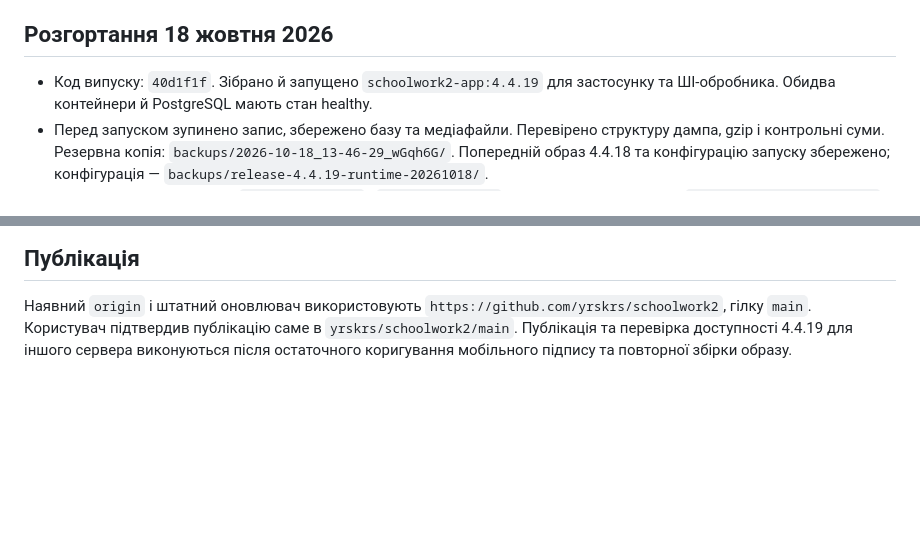
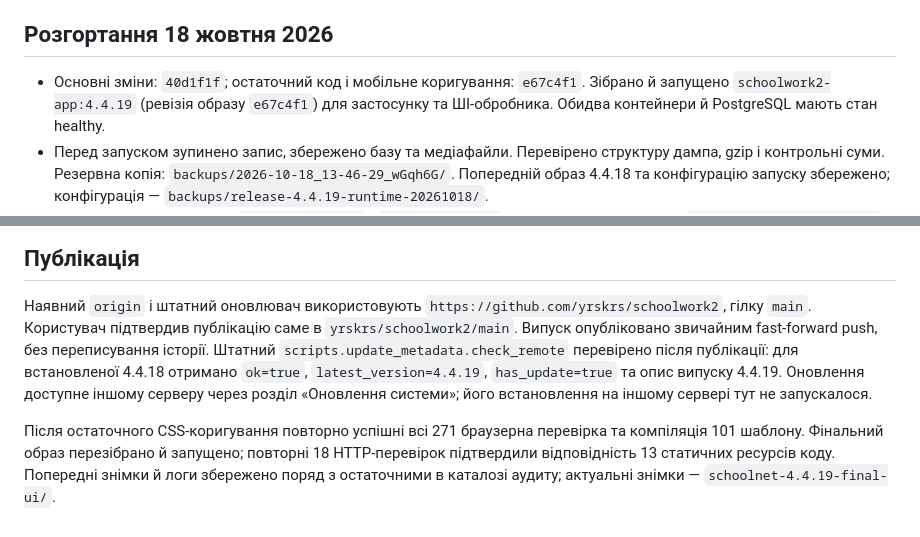
Before and after one commit to yrskrs/schoolwork2, a Markdown page: docs/RELEASE_4_4_19_PLAN.md, 2 parts joined by grey strips. Rendered like a GitHub page; blank space fills up the shorter version.

Commit message:
docs: record healthy 4.4.19 deployment and published update verification

```diff
--- a/docs/RELEASE_4_4_19_PLAN.md
+++ b/docs/RELEASE_4_4_19_PLAN.md
@@ -70,7 +70,8 @@
 
 ## Розгортання 18 жовтня 2026
 
-- Код випуску: `40d1f1f`. Зібрано й запущено `schoolwork2-app:4.4.19` для
+- Основні зміни: `40d1f1f`; остаточний код і мобільне коригування: `e67c4f1`.
+  Зібрано й запущено `schoolwork2-app:4.4.19` (ревізія образу `e67c4f1`) для
   застосунку та ШІ-обробника. Обидва контейнери й PostgreSQL мають стан healthy.
 - Перед запуском зупинено запис, збережено базу та медіафайли. Перевірено
   структуру дампа, gzip і контрольні суми. Резервна копія:
@@ -92,5 +93,15 @@
 Наявний `origin` і штатний оновлювач використовують
 `https://github.com/yrskrs/schoolwork2`, гілку `main`.
 Користувач підтвердив публікацію саме в `yrskrs/schoolwork2/main`.
-Публікація та перевірка доступності 4.4.19 для іншого сервера виконуються після
-остаточного коригування мобільного підпису та повторної збірки образу.
+Випуск опубліковано звичайним fast-forward push, без переписування історії.
+Штатний `scripts.update_metadata.check_remote` перевірено після публікації:
+для встановленої 4.4.18 отримано `ok=true`, `latest_version=4.4.19`,
+`has_update=true` та опис випуску 4.4.19. Оновлення доступне іншому серверу
+через розділ «Оновлення системи»; його встановлення на іншому сервері тут
+не запускалося.
+
+Після остаточного CSS-коригування повторно успішні всі 271 браузерна перевірка
+та компіляція 101 шаблону. Фінальний образ перезібрано й запущено; повторні
+18 HTTP-перевірок підтвердили відповідність 13 статичних ресурсів коду.
+Попередні знімки й логи збережено поряд з остаточними в каталозі аудиту;
+актуальні знімки — `schoolnet-4.4.19-final-ui/`.
```
Also changed, not shown: other parts of docs/RELEASE_4_4_19_PLAN.md (+1 -1 lines).
